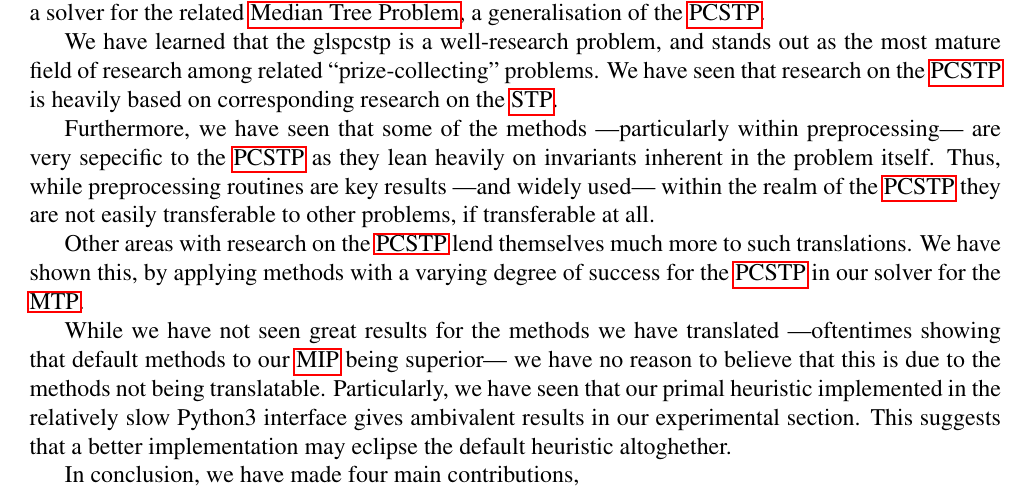
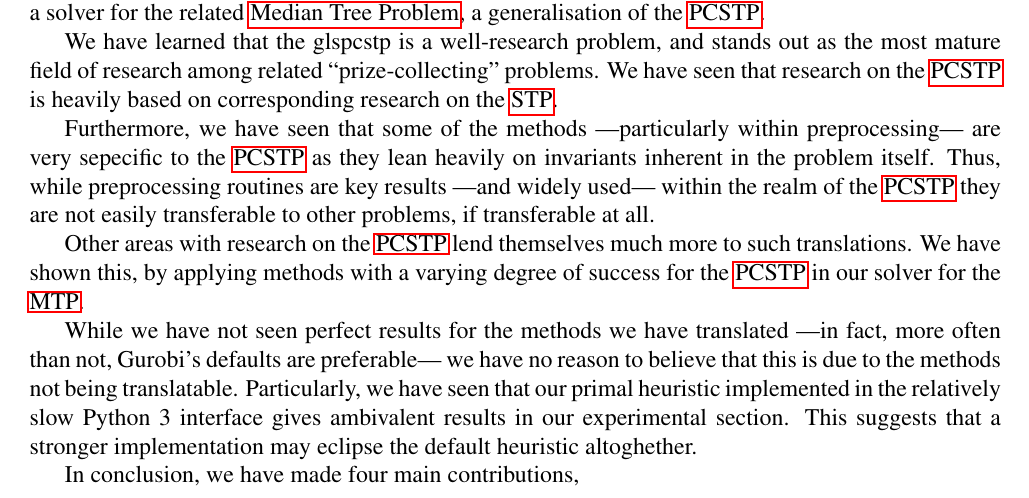
Before and after one commit to wsprent/thesis, a LaTeX thesis (report/report.tex, which reads report/conclusions.tex, report/prelude.tex): part of page 71 of 78, cut so that both start at the same text. Compiled offline with pdfLaTeX.

Commit message:
Slight amendments to the conclusion

```diff
--- a/report/conclusions.tex
+++ b/report/conclusions.tex
@@ -40,12 +41,12 @@ translations. We have shown this, by applying methods
 with a varying degree of success for the
 \gls{pcstp} in our solver for the \gls{mtp}.
 
-While we have not seen great results for the methods we have translated
----oftentimes showing that default methods to our \gls{mip} being superior---
+While we have not seen perfect results for the methods we have translated
+---in fact, more often than not, Gurobi's defaults are preferable---
 we have no reason to believe that this is due to the methods not being
 translatable. Particularly, we have seen that our primal heuristic implemented
-in the relatively slow Python3 interface gives ambivalent results in our experimental
-section. This suggests that a better implementation may eclipse the default heuristic
+in the relatively slow Python 3 interface gives ambivalent results in our experimental
+section. This suggests that a stronger implementation may eclipse the default heuristic
 altoghether.
 
 % Main contributions
--- a/report/prelude.tex
+++ b/report/prelude.tex
@@ -41,7 +41,7 @@
 % TOC
 \renewcommand{\thesubsubsection}{\thesubsection.\alph{subsubsection}}
 
-
+\usepackage{bookmark}
 \setcounter{tocdepth}{3}
 \setcounter{secnumdepth}{3}
 % \usepackage{parskip}
```
Also changed, not shown: report/conclusions.tex (7 more changed lines).
